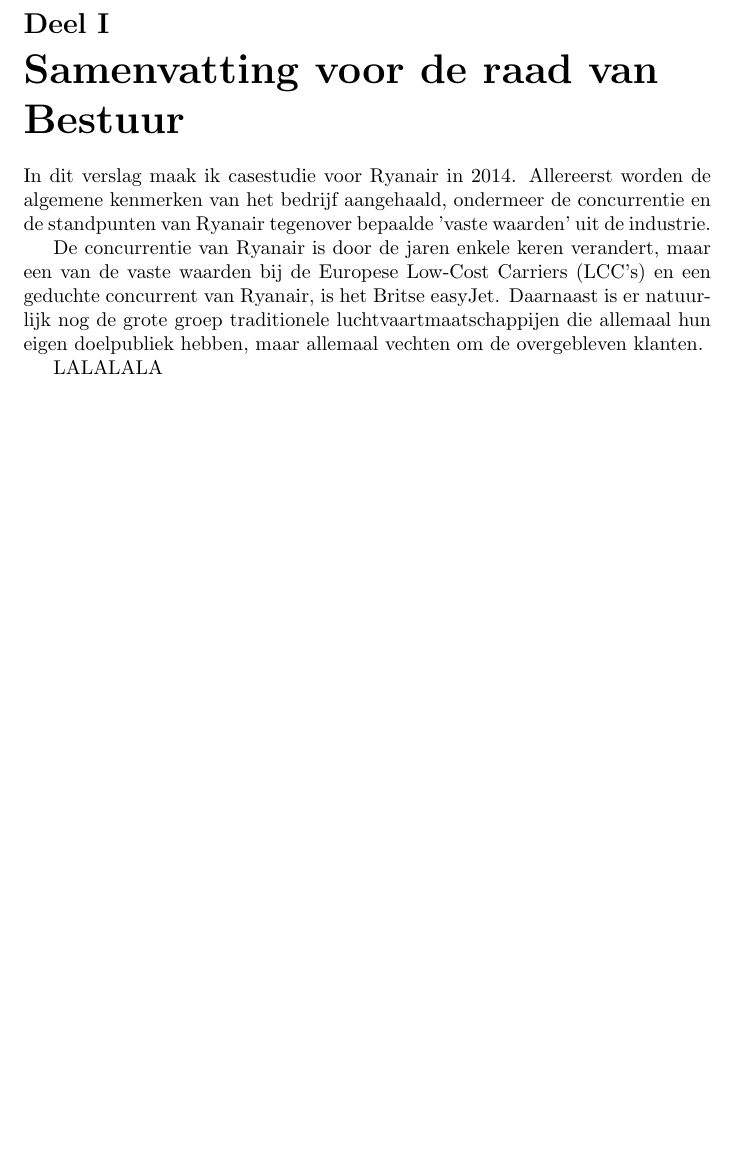
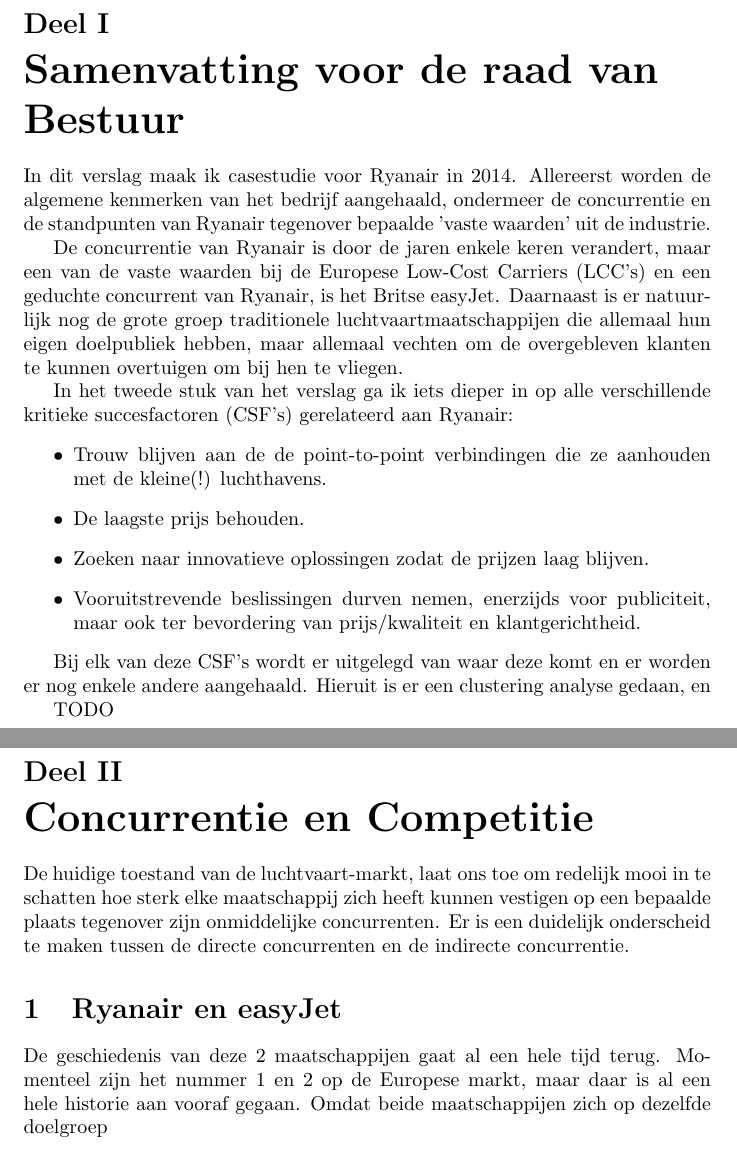
Before and after one commit to SanderCleymans/OntwBT, a LaTeX document (OBT Casestudie Ryanair.tex): part of page 3 of 3 before the commit and two parts of pages 3 and 4 of 4 after it, the two joined at a grey line, cut so that both start at the same text, the shorter picture padded with empty space. Compiled offline with pdfLaTeX.

Commit message:
modified:   OBT Casestudie Ryanair.aux 	modified:   OBT Casestudie Ryanair.log 	modified:   OBT Casestudie Ryanair.pdf 	modified:   OBT Casestudie Ryanair.synctex.gz 	modified:   OBT Casestudie Ryanair.tex 	modified:   OBT Casestudie Ryanair.toc

```diff
--- a/OBT Casestudie Ryanair.tex
+++ b/OBT Casestudie Ryanair.tex
@@ -20,9 +20,31 @@
 In dit verslag maak ik casestudie voor Ryanair in 2014.
 Allereerst worden de algemene kenmerken van het bedrijf aangehaald, ondermeer de concurrentie en de standpunten van Ryanair tegenover bepaalde 'vaste waarden' uit de industrie.
 
-De concurrentie van Ryanair is door de jaren enkele keren verandert, maar een van de vaste waarden bij de Europese Low-Cost Carriers (LCC's) en een geduchte concurrent van Ryanair, is het Britse easyJet. Daarnaast is er natuurlijk nog de grote groep traditionele luchtvaartmaatschappijen die allemaal hun eigen doelpubliek hebben, maar allemaal vechten om de overgebleven klanten.
+De concurrentie van Ryanair is door de jaren enkele keren verandert, maar een van de vaste waarden bij de Europese Low-Cost Carriers (LCC's) en een geduchte concurrent van Ryanair, is het Britse easyJet. Daarnaast is er natuurlijk nog de grote groep traditionele luchtvaartmaatschappijen die allemaal hun eigen doelpubliek hebben, maar allemaal vechten om de overgebleven klanten te kunnen overtuigen om bij hen te vliegen.
 
-LALALALA
+In het tweede stuk van het verslag ga ik iets dieper in op alle verschillende kritieke succesfactoren (CSF's) gerelateerd aan Ryanair:
+\begin{itemize}
+\item Trouw blijven aan de de point-to-point verbindingen die ze aanhouden met de kleine(!) luchthavens.
+\item De laagste prijs behouden.
+\item Zoeken naar innovatieve oplossingen zodat de prijzen laag blijven.
+\item Vooruitstrevende beslissingen durven nemen, enerzijds voor publiciteit, maar ook ter bevordering van prijs/kwaliteit en klantgerichtheid.
+\end{itemize}
+
+Bij elk van deze CSF's wordt er uitgelegd van waar deze komt en er worden er nog enkele andere aangehaald.
+Hieruit is er een clustering analyse gedaan, en
+
+TODO
+\newpage
+\part{Concurrentie en Competitie}
+
+De huidige toestand van de luchtvaart-markt, laat ons toe om redelijk mooi in te schatten hoe sterk elke maatschappij zich heeft kunnen vestigen op een bepaalde plaats tegenover zijn onmiddelijke concurrenten.
+Er is een duidelijk onderscheid te maken tussen de directe concurrenten en de indirecte concurrentie.
+
+\section{Ryanair en easyJet}
+
+De geschiedenis van deze 2 maatschappijen gaat al een hele tijd terug. Momenteel zijn het nummer 1 en 2 op de Europese markt, maar daar is al een hele historie aan vooraf gegaan. Omdat beide maatschappijen zich op dezelfde doelgroep
+
+
 
 
 
```
Also changed, not shown: OBT Casestudie Ryanair.pdf, 4 other files.
